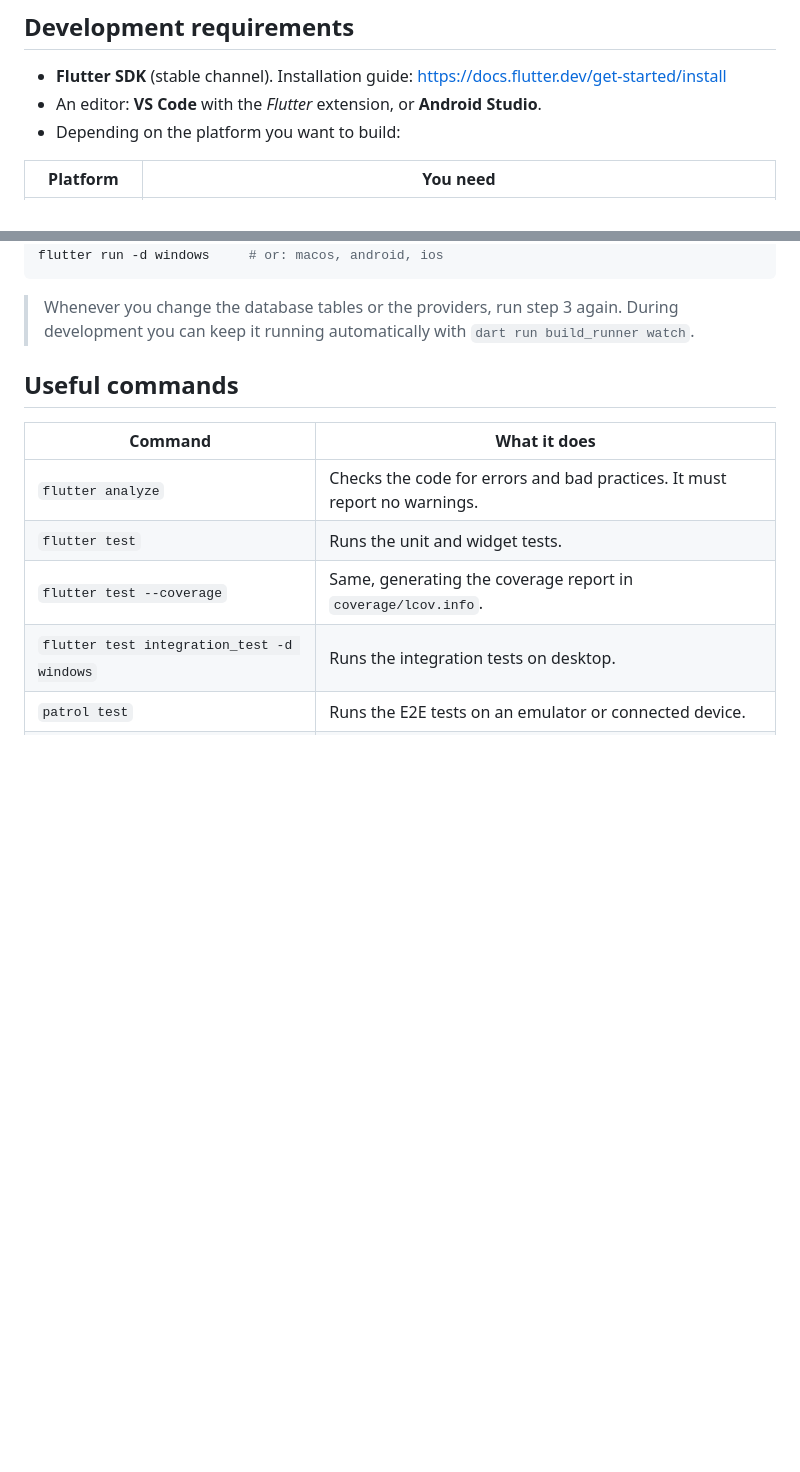
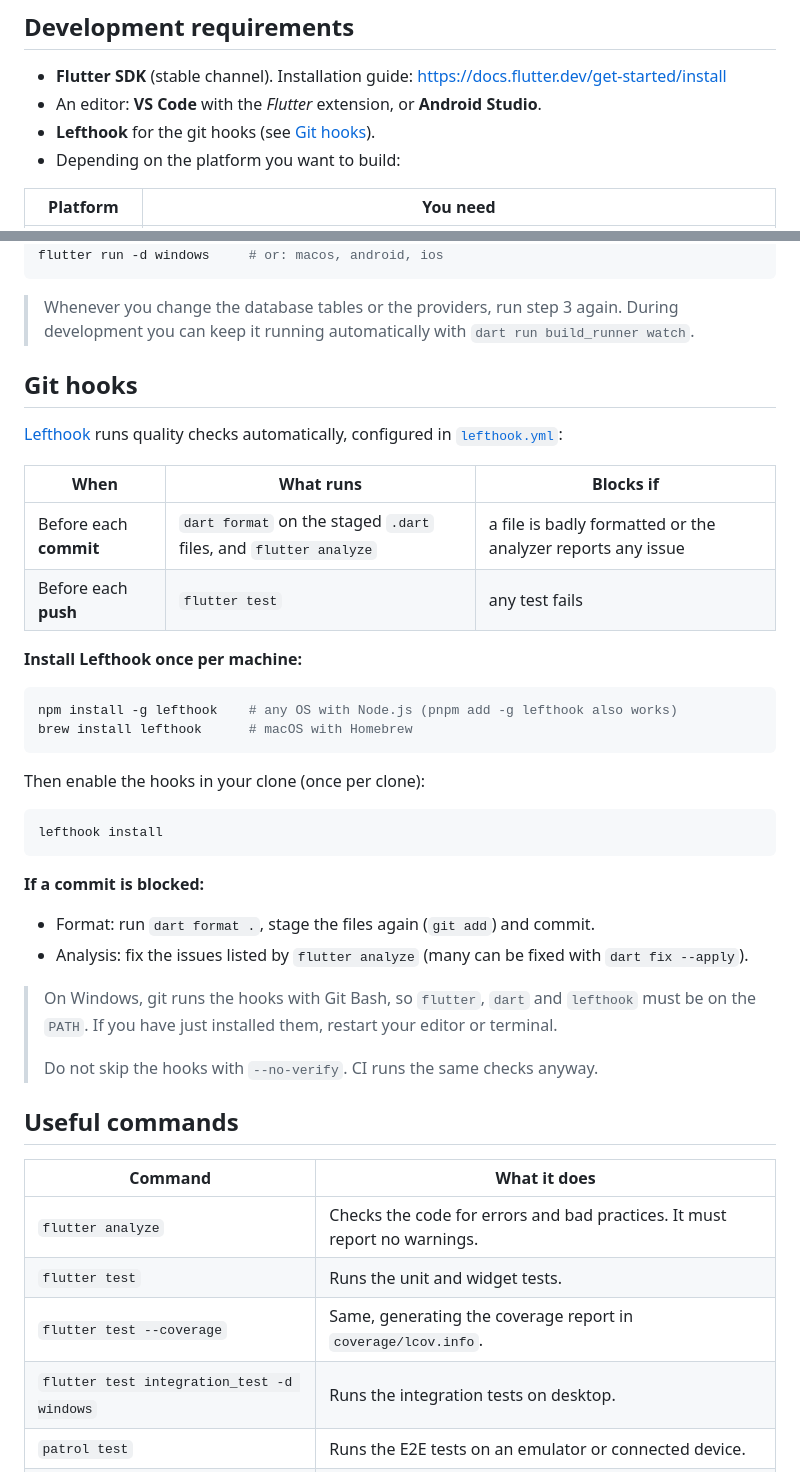
Before and after one commit to ivanalonsoe/EstudiCards, a Markdown page: README.md, 2 parts joined by grey strips. Rendered like a GitHub page; blank space fills up the shorter version.

Commit message:
Document Lefthook setup and tick T0.2
Co-Authored-By: Claude Opus 5.5 <noreply@anthropic.com>

````diff
--- a/README.md
+++ b/README.md
@@ -60,6 +60,7 @@ Flashcard app for **Windows, macOS, Android and iOS**, built with **Flutter**. O
 
 - **Flutter SDK** (stable channel). Installation guide: <https://docs.flutter.dev/get-started/install>
 - An editor: **VS Code** with the *Flutter* extension, or **Android Studio**.
+- **Lefthook** for the git hooks (see [Git hooks](#git-hooks)).
 - Depending on the platform you want to build:
 
 | Platform | You need |
@@ -97,6 +98,37 @@ flutter run -d windows     # or: macos, android, ios
 
 > Whenever you change the database tables or the providers, run step 3 again.
 > During development you can keep it running automatically with `dart run build_runner watch`.
+
+## Git hooks
+
+[Lefthook](https://lefthook.dev) runs quality checks automatically, configured in [`lefthook.yml`](lefthook.yml):
+
+| When | What runs | Blocks if |
+|---|---|---|
+| Before each **commit** | `dart format` on the staged `.dart` files, and `flutter analyze` | a file is badly formatted or the analyzer reports any issue |
+| Before each **push** | `flutter test` | any test fails |
+
+**Install Lefthook once per machine:**
+
+```bash
+npm install -g lefthook    # any OS with Node.js (pnpm add -g lefthook also works)
+brew install lefthook      # macOS with Homebrew
+```
+
+Then enable the hooks in your clone (once per clone):
+
+```bash
+lefthook install
+```
+
+**If a commit is blocked:**
+
+- Format: run `dart format .`, stage the files again (`git add`) and commit.
+- Analysis: fix the issues listed by `flutter analyze` (many can be fixed with `dart fix --apply`).
+
+> On Windows, git runs the hooks with Git Bash, so `flutter`, `dart` and `lefthook` must be on the `PATH`. If you have just installed them, restart your editor or terminal.
+>
+> Do not skip the hooks with `--no-verify`. CI runs the same checks anyway.
 
 ## Useful commands
 
````
Also changed, not shown: docs/SPEC.md (+2 -1 lines), docs/TASKS.md (+2 -2 lines).
